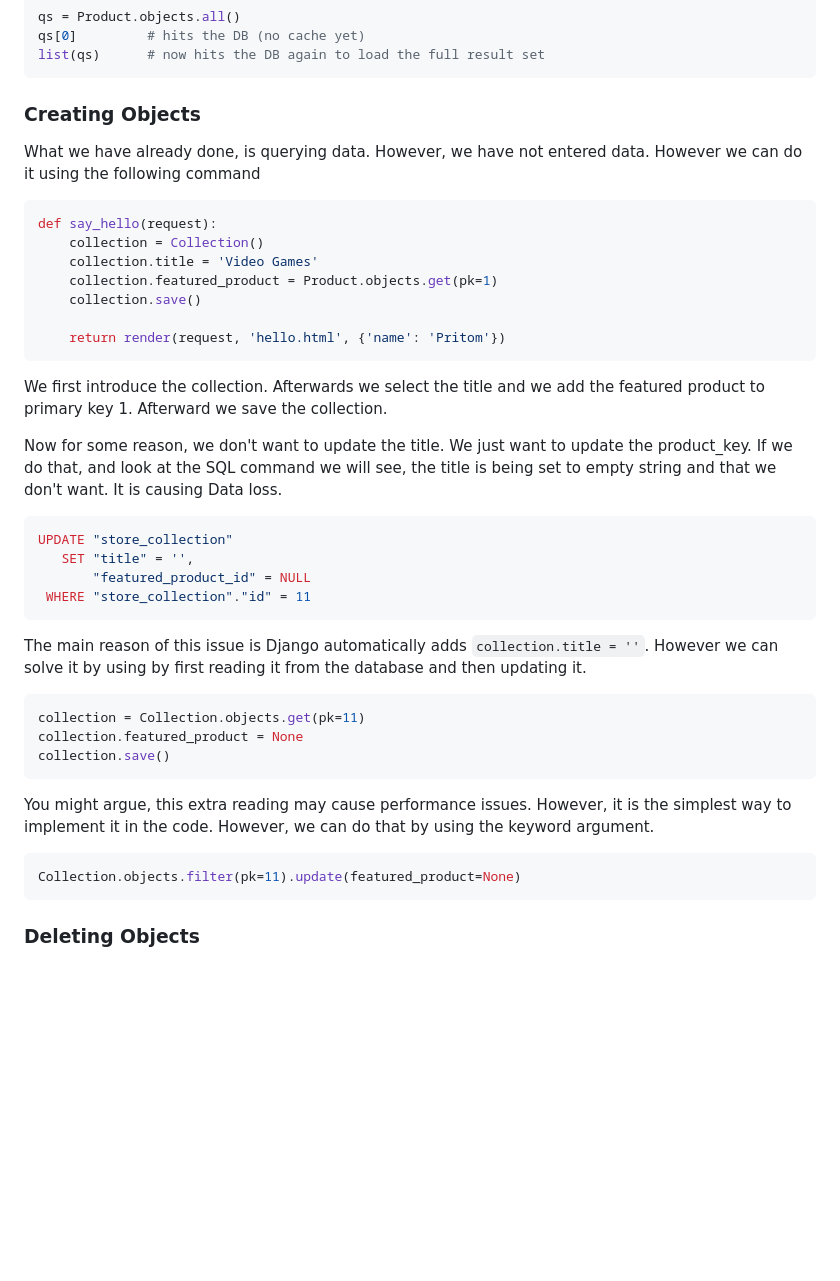
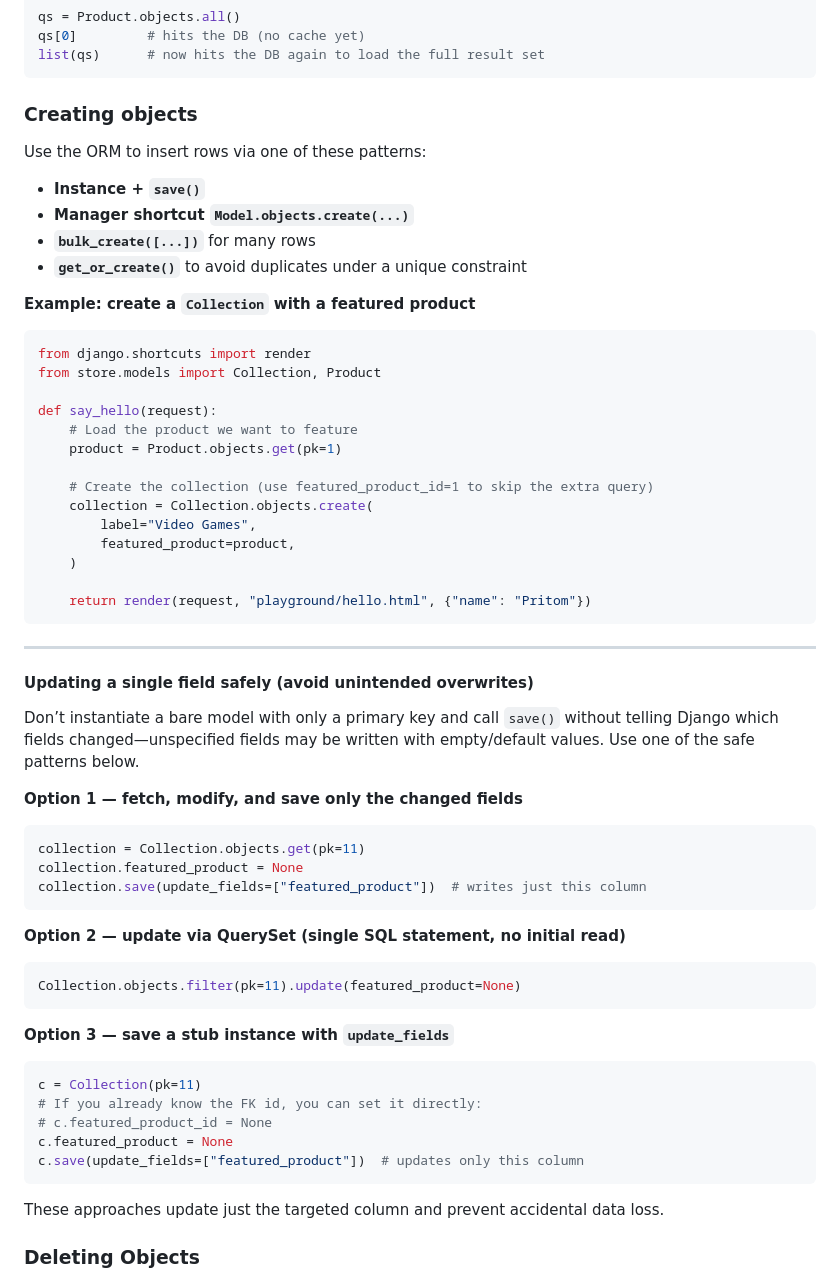
Before and after one commit to pritom169/django-an-introduction, a Markdown page: django-part1/README.md, the part around the change. Rendered like a GitHub page; blank space fills up the shorter version.

Commit message:
[NOTES] Creating Objects

````diff
--- a/django-part1/README.md
+++ b/django-part1/README.md
@@ -953,44 +953,65 @@ qs[0]         # hits the DB (no cache yet)
 list(qs)      # now hits the DB again to load the full result set
 ```
 
-### Creating Objects
+### Creating objects
 
-What we have already done, is querying data. However, we have not entered data. However we can do it using the following command
+Use the ORM to insert rows via one of these patterns:
+
+- **Instance + `save()`**
+- **Manager shortcut `Model.objects.create(...)`**
+- **`bulk_create([...])`** for many rows
+- **`get_or_create()`** to avoid duplicates under a unique constraint
+
+**Example: create a `Collection` with a featured product**
 
 ```python
+from django.shortcuts import render
+from store.models import Collection, Product
+
 def say_hello(request):
-    collection = Collection()
-    collection.title = 'Video Games'
-    collection.featured_product = Product.objects.get(pk=1)
-    collection.save()
+    # Load the product we want to feature
+    product = Product.objects.get(pk=1)
 
-    return render(request, 'hello.html', {'name': 'Pritom'})
+    # Create the collection (use featured_product_id=1 to skip the extra query)
+    collection = Collection.objects.create(
+        label="Video Games",
+        featured_product=product,
+    )
+
+    return render(request, "playground/hello.html", {"name": "Pritom"})
 ```
 
-We first introduce the collection. Afterwards we select the title and we add the featured product to primary key 1. Afterward we save the collection.
+---
 
-Now for some reason, we don't want to update the title. We just want to update the product_key. If we do that, and look at the SQL command we will see, the title is being set to empty string and that we don't want. It is causing Data loss.
+#### Updating a single field safely (avoid unintended overwrites)
 
-```sql
-UPDATE "store_collection"
-   SET "title" = '',
-       "featured_product_id" = NULL
- WHERE "store_collection"."id" = 11
-```
+Don’t instantiate a bare model with only a primary key and call `save()` without telling Django which fields changed—unspecified fields may be written with empty/default values. Use one of the safe patterns below.
 
-The main reason of this issue is Django automatically adds `collection.title = ''`. However we can solve it by using by first reading it from the database and then updating it.
+**Option 1 — fetch, modify, and save only the changed fields**
 
 ```python
 collection = Collection.objects.get(pk=11)
 collection.featured_product = None
-collection.save()
+collection.save(update_fields=["featured_product"])  # writes just this column
 ```
 
-You might argue, this extra reading may cause performance issues. However, it is the simplest way to implement it in the code. However, we can do that by using the keyword argument.
+**Option 2 — update via QuerySet (single SQL statement, no initial read)**
 
 ```python
 Collection.objects.filter(pk=11).update(featured_product=None)
 ```
+
+**Option 3 — save a stub instance with `update_fields`**
+
+```python
+c = Collection(pk=11)
+# If you already know the FK id, you can set it directly:
+# c.featured_product_id = None
+c.featured_product = None
+c.save(update_fields=["featured_product"])  # updates only this column
+```
+
+These approaches update just the targeted column and prevent accidental data loss.
 
 ### Deleting Objects
 
````
